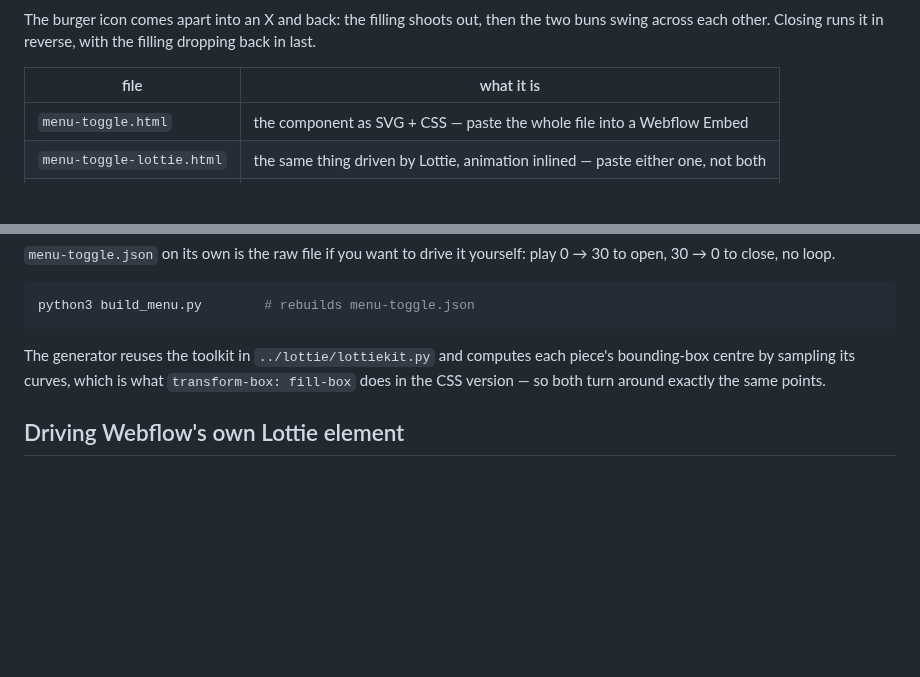
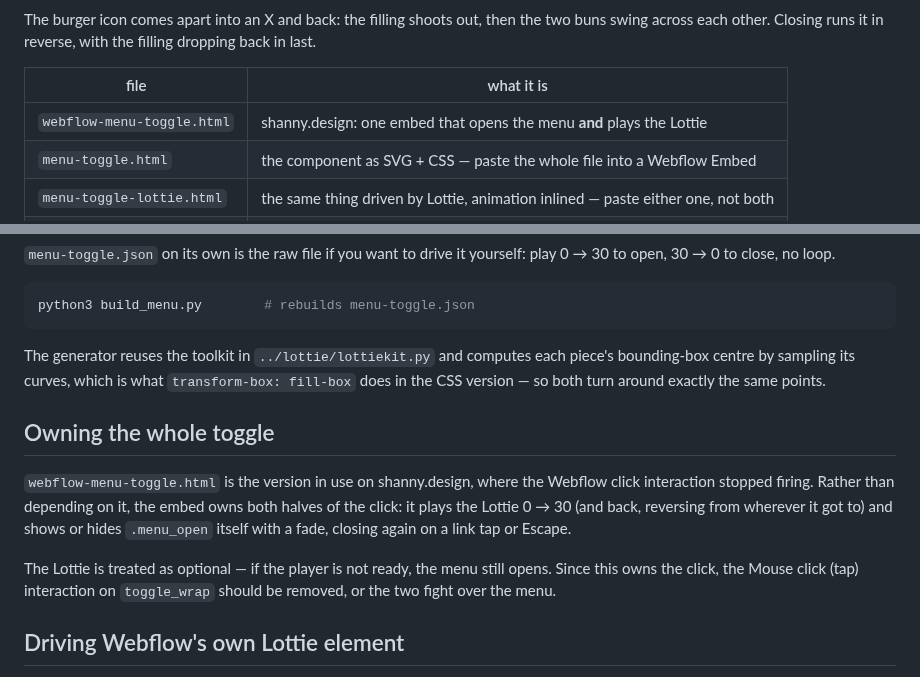
Before and after one commit to Shanny0/Shanny0, a Markdown page: menu-toggle/README.md, 2 parts joined by grey strips. GitHub-like rendering; blank space fills up the shorter version.

```diff
--- a/menu-toggle/README.md
+++ b/menu-toggle/README.md
@@ -7,6 +7,7 @@ swing across each other. Closing runs it in reverse, with the filling dropping b
 
 | file | what it is |
 | --- | --- |
+| `webflow-menu-toggle.html` | shanny.design: one embed that opens the menu **and** plays the Lottie |
 | `menu-toggle.html` | the component as SVG + CSS — paste the whole file into a Webflow Embed |
 | `menu-toggle-lottie.html` | the same thing driven by Lottie, animation inlined — paste either one, not both |
 | `menu-toggle.json` | the raw Lottie, frame 0 = burger, frame 30 = X |
@@ -58,6 +59,17 @@ The generator reuses the toolkit in `../lottie/lottiekit.py` and computes each p
 bounding-box centre by sampling its curves, which is what `transform-box: fill-box` does in
 the CSS version — so both turn around exactly the same points.
 
+## Owning the whole toggle
+
+`webflow-menu-toggle.html` is the version in use on shanny.design, where the Webflow click
+interaction stopped firing. Rather than depending on it, the embed owns both halves of the
+click: it plays the Lottie 0 → 30 (and back, reversing from wherever it got to) and shows or
+hides `.menu_open` itself with a fade, closing again on a link tap or Escape.
+
+The Lottie is treated as optional — if the player is not ready, the menu still opens. Since
+this owns the click, the Mouse click (tap) interaction on `toggle_wrap` should be removed, or
+the two fight over the menu.
+
 ## Driving Webflow's own Lottie element
 
 `webflow-lottie-onclick.js` is for the case where the animation is placed as a Webflow
```
Also changed, not shown: menu-toggle/menu-open.png (added), menu-toggle/toggle-frames.png (deleted), 1 other file.
